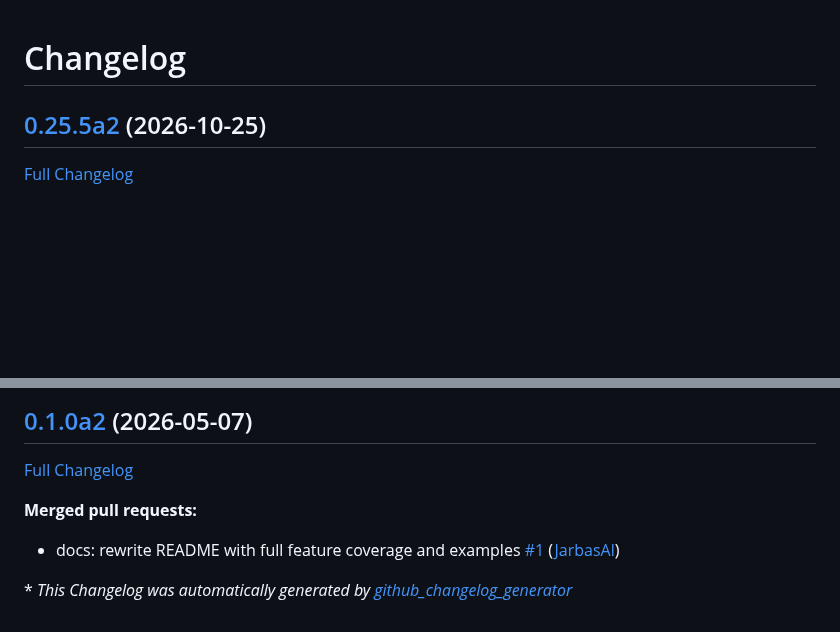
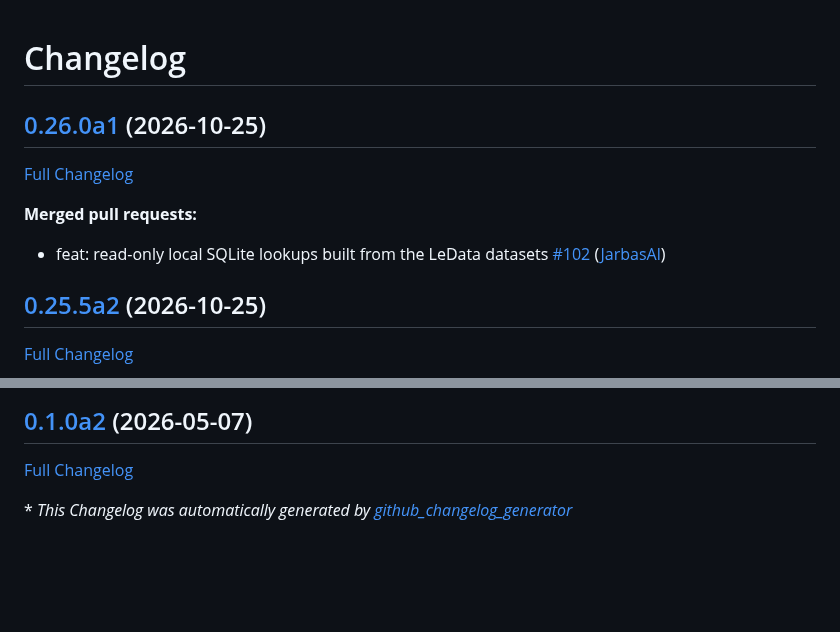
Before and after one commit to LeMetadatarr/metadatarr, a Markdown page: CHANGELOG.md, 2 parts joined by grey strips. Rendered like a GitHub page; blank space fills up the shorter version.

Commit message:
Update Changelog

```diff
--- a/CHANGELOG.md
+++ b/CHANGELOG.md
@@ -1,4 +1,12 @@
 # Changelog
+
+## [0.26.0a1](https://github.com/LeMetadatarr/metadatarr/tree/0.26.0a1) (2026-10-25)
+
+[Full Changelog](https://github.com/LeMetadatarr/metadatarr/compare/0.25.5a2...0.26.0a1)
+
+**Merged pull requests:**
+
+- feat: read-only local SQLite lookups built from the LeData datasets [\#102](https://github.com/LeMetadatarr/metadatarr/pull/102) ([JarbasAl](https://github.com/JarbasAl))
 
 ## [0.25.5a2](https://github.com/LeMetadatarr/metadatarr/tree/0.25.5a2) (2026-10-25)
 
@@ -552,10 +560,6 @@
 
 [Full Changelog](https://github.com/LeMetadatarr/metadatarr/compare/45444098ff4ede04e87009ceba33ed8978ee1218...0.1.0a2)
 
-**Merged pull requests:**
-
-- docs: rewrite README with full feature coverage and examples [\#1](https://github.com/LeMetadatarr/metadatarr/pull/1) ([JarbasAl](https://github.com/JarbasAl))
-
 
 
 \* *This Changelog was automatically generated by [github_changelog_generator](https://github.com/github-changelog-generator/github-changelog-generator)*
```
